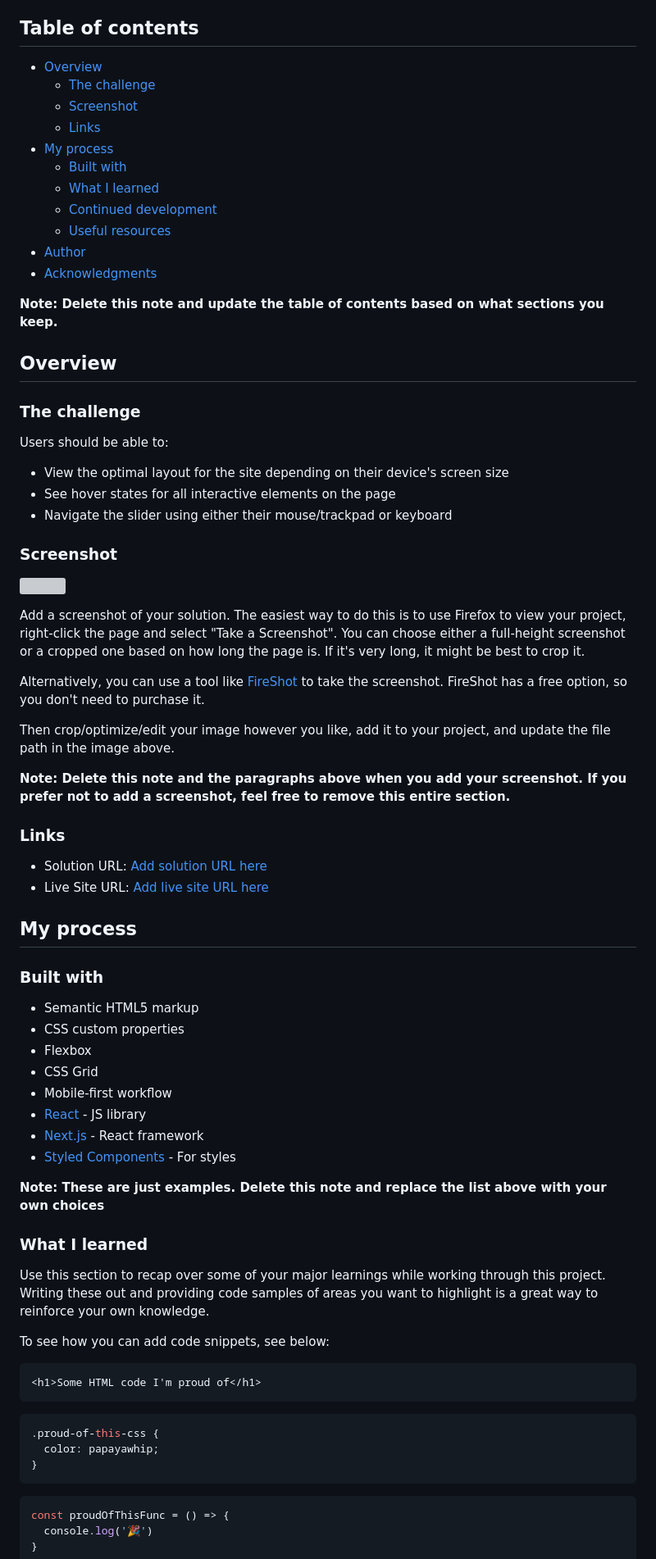
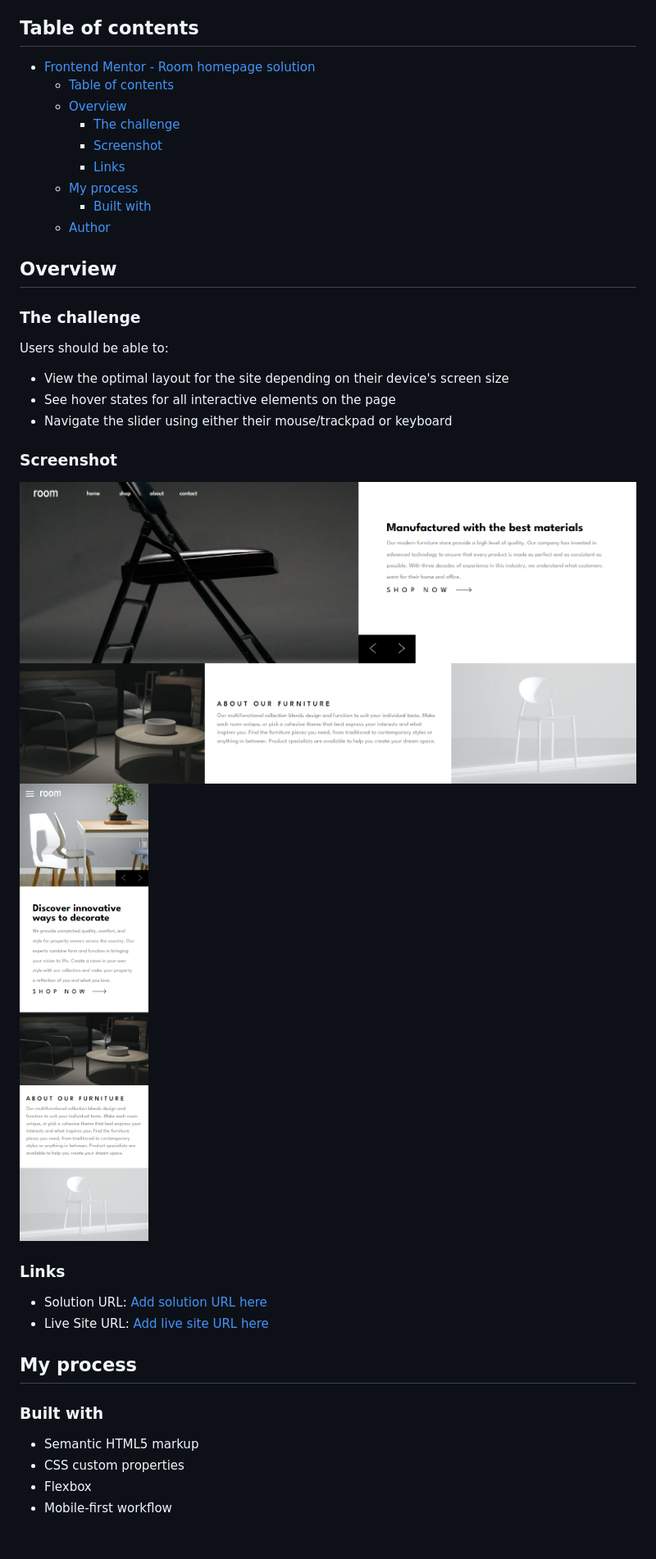
Before and after one commit to DeLSalGuz98/Room-homepage-solution, a Markdown page: README.md, the part around the change printed below. Shown: that part at 82% size. GitHub-like rendering; pictures changed too: desktop.jpg (added), movile.jpg (added); blank space fills up the shorter version; grey boxes are pictures that could not be loaded.

````diff
--- a/README.md
+++ b/README.md
@@ -4,19 +4,16 @@ This is a solution to the [Room homepage challenge on Frontend Mentor](https://w
 
 ## Table of contents
 
-- [Overview](#overview)
-  - [The challenge](#the-challenge)
-  - [Screenshot](#screenshot)
-  - [Links](#links)
-- [My process](#my-process)
-  - [Built with](#built-with)
-  - [What I learned](#what-i-learned)
-  - [Continued development](#continued-development)
-  - [Useful resources](#useful-resources)
-- [Author](#author)
-- [Acknowledgments](#acknowledgments)
+- [Frontend Mentor - Room homepage solution](#frontend-mentor---room-homepage-solution)
+  - [Table of contents](#table-of-contents)
+  - [Overview](#overview)
+    - [The challenge](#the-challenge)
+    - [Screenshot](#screenshot)
+    - [Links](#links)
+  - [My process](#my-process)
+    - [Built with](#built-with)
+  - [Author](#author)
 
-**Note: Delete this note and update the table of contents based on what sections you keep.**
 
 ## Overview
 
@@ -30,15 +27,8 @@ Users should be able to:
 
 ### Screenshot
 
-![](./screenshot.jpg)
-
-Add a screenshot of your solution. The easiest way to do this is to use Firefox to view your project, right-click the page and select "Take a Screenshot". You can choose either a full-height screenshot or a cropped one based on how long the page is. If it's very long, it might be best to crop it.
-
-Alternatively, you can use a tool like [FireShot](https://getfireshot.com/) to take the screenshot. FireShot has a free option, so you don't need to purchase it.
-
-Then crop/optimize/edit your image however you like, add it to your project, and update the file path in the image above.
-
-**Note: Delete this note and the paragraphs above when you add your screenshot. If you prefer not to add a screenshot, feel free to remove this entire section.**
+![desktop](./desktop.jpg)
+![movile](./movile.jpg)
 
 ### Links
 
@@ -52,31 +42,4 @@ Then crop/optimize/edit your image however you like, add it to your project, and
 - Semantic HTML5 markup
 - CSS custom properties
 - Flexbox
-- CSS Grid
 - Mobile-first workflow
-- [React](https://reactjs.org/) - JS library
-- [Next.js](https://nextjs.org/) - React framework
-- [Styled Components](https://styled-components.com/) - For styles
-
-**Note: These are just examples. Delete this note and replace the list above with your own choices**
-
-### What I learned
-
-Use this section to recap over some of your major learnings while working through this project. Writing these out and providing code samples of areas you want to highlight is a great way to reinforce your own knowledge.
-
-To see how you can add code snippets, see below:
-
-```html
-<h1>Some HTML code I'm proud of</h1>
-```
-```css
-.proud-of-this-css {
-  color: papayawhip;
-}
-```
-```js
-const proudOfThisFunc = () => {
-  console.log('🎉')
-}
-```
-
````
Also changed, not shown: other parts of README.md (+3 -28 lines).
